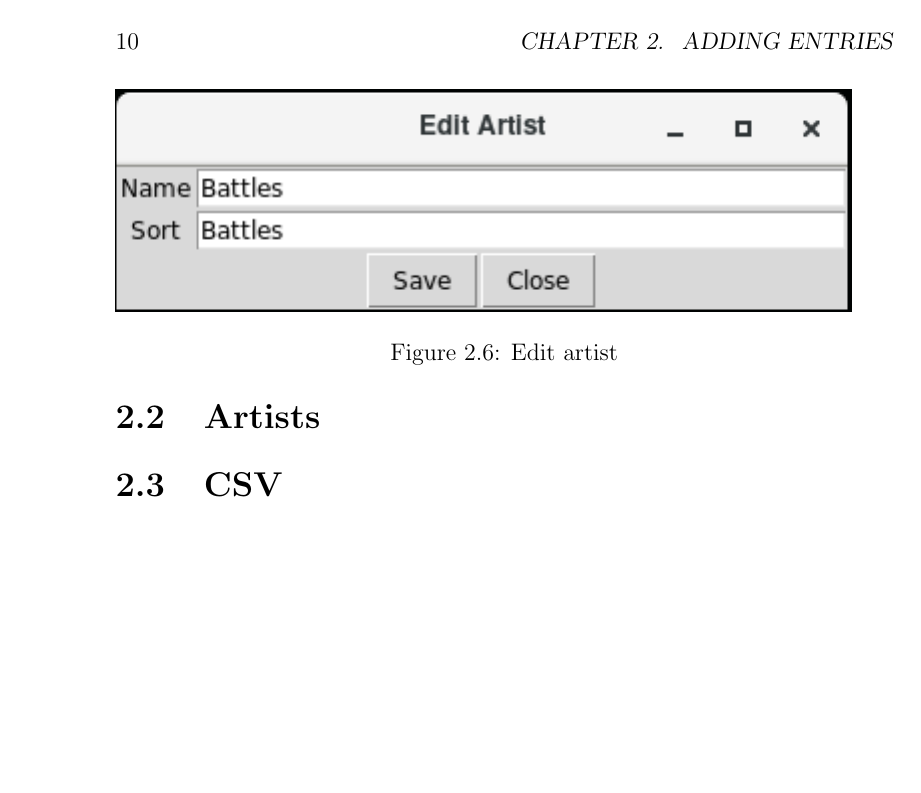
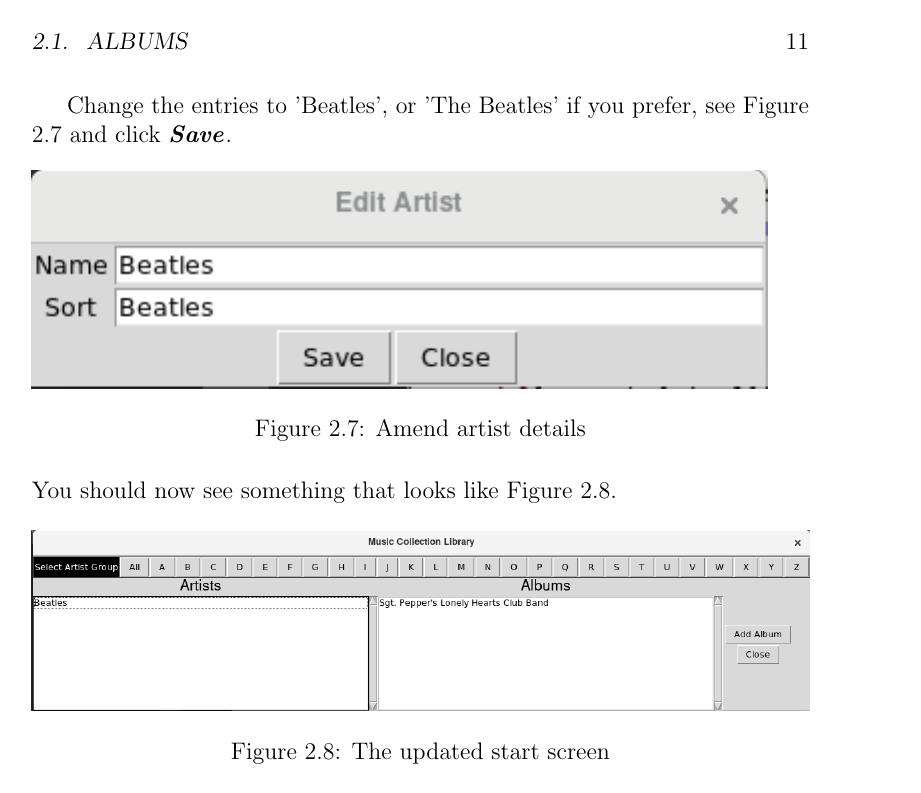
Before and after one commit to kronostar/mucollib, a LaTeX book (doc/Manual.tex, which reads doc/chapter2.tex): page 16 of 35 before the commit and page 17 of 37 after it. Compiled offline with pdfLaTeX.

Commit message:
Update Manual.tex, chapter1.tex, and 3 more files... Documentation updates

```diff
--- a/doc/chapter2.tex
+++ b/doc/chapter2.tex
@@ -91,3 +92,20 @@ menu in future use.
+Change the entries to 'Beatles', or 'The Beatles' if you prefer, see Figure
+\ref{fig:Corrected artist}
+\begin{figure}[!h]
+ \includegraphics[scale=1]{editArtist2.png}
+ \caption{Amend artist details}
+ \label{fig:Corrected artist}
+\end{figure}
+and click
+\textbf{\textit{Save}}.
+\\You should now see something that looks like Figure
+\ref{fig:Updated start screen}.
+\begin{figure}[!h]
+ \includegraphics[width=\textwidth]{updatedMainScreen.png}
+ \caption{The updated start screen}
+ \label{fig:Updated start screen}
+\end{figure}
+\newpage
 \section{Artists}
 \section{CSV}
 \label{sect:csv}
```
Also changed, not shown: doc/Manual.tex (+1 -1 lines), doc/chapter1.tex (+10 -11 lines), doc/images/editArtist2.png (added), doc/images/updatedMainScreen.png (added), doc/chapter2.tex (15 more changed lines).
